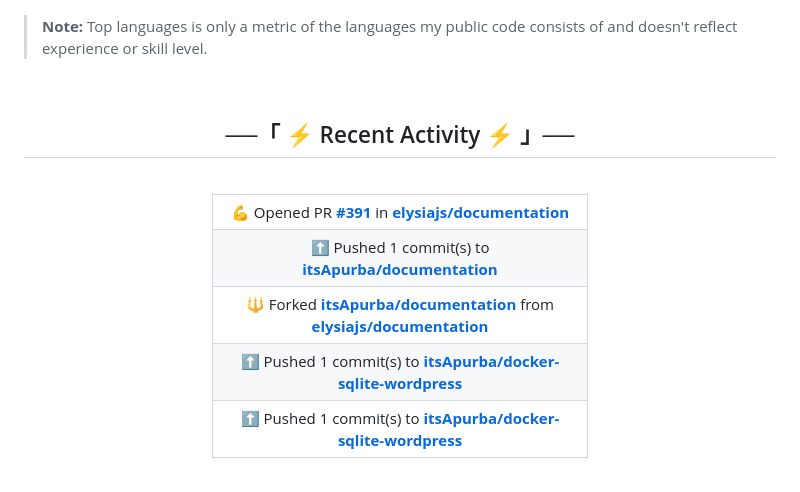
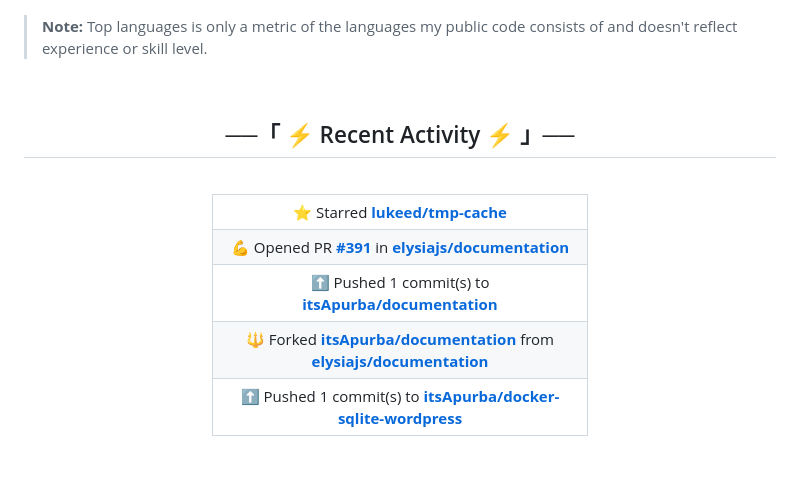
Before and after one commit to itsApurba/itsApurba, a Markdown page: .github/README.md, the part around the change. GitHub-like rendering.

Commit message:
⚡ Update README with the recent activity

```diff
--- a/.github/README.md
+++ b/.github/README.md
@@ -95,10 +95,10 @@
 <table width="50%">
   <tbody>
   <!--RECENT_ACTIVITY:start-->
+<tr><td align="center">⭐ Starred <a href="https://github.com/lukeed/tmp-cache"><b>lukeed/tmp-cache</b></a></td></tr>
 <tr><td align="center">💪 Opened PR <a href="https://github.com/elysiajs/documentation/pull/391"><b>#391</b></a> in <a href="https://github.com/elysiajs/documentation"><b>elysiajs/documentation</b></a></td></tr>
 <tr><td align="center">⬆️ Pushed 1 commit(s) to <a href="https://github.com/itsApurba/documentation"><b>itsApurba/documentation</b></a></td></tr>
 <tr><td align="center">🔱 Forked <a href="https://github.com/itsApurba/documentation"><b>itsApurba/documentation</b></a> from <a href="https://github.com/elysiajs/documentation"><b>elysiajs/documentation</b></a></td></tr>
-<tr><td align="center">⬆️ Pushed 1 commit(s) to <a href="https://github.com/itsApurba/docker-sqlite-wordpress"><b>itsApurba/docker-sqlite-wordpress</b></a></td></tr>
 <tr><td align="center">⬆️ Pushed 1 commit(s) to <a href="https://github.com/itsApurba/docker-sqlite-wordpress"><b>itsApurba/docker-sqlite-wordpress</b></a></td></tr>
   <!--RECENT_ACTIVITY:end-->
   </tbody>
```
